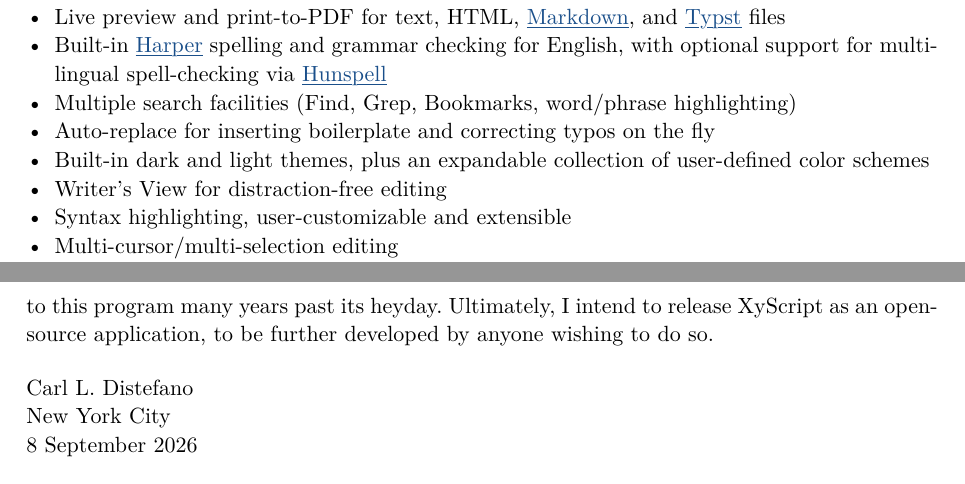
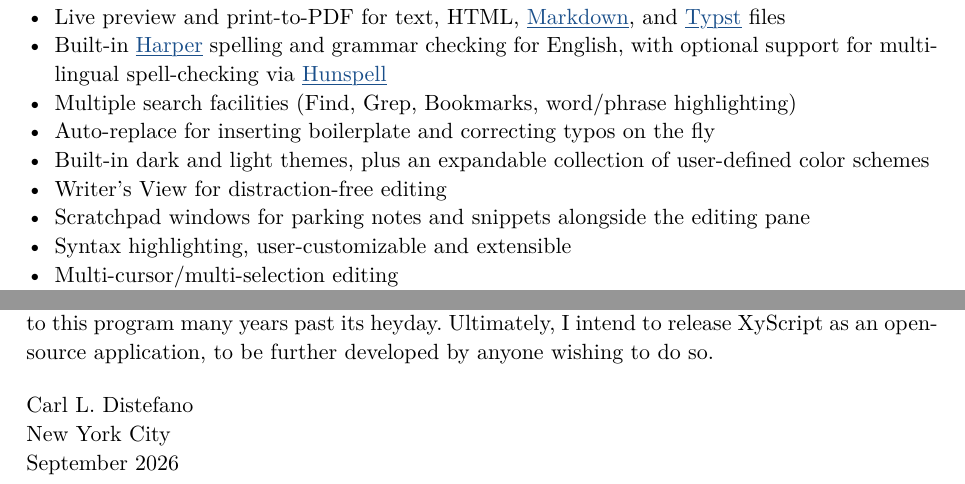
Before and after one commit to CLDistefano/xyscript, a Typst document (docs/manual.typ): two parts of pages 2 and 3 of 79, joined at a grey line, cut so that both start at the same text. The pictures show the PDF file docs/manual.pdf that the author committed with the source.

Commit message:
docs(manual): foreword tweaks — scratchpad bullet, shorten date
Two small author edits to the Foreword: add a "Scratchpad windows" entry
to the feature list, and shorten the dateline to "September 2026".

Co-Authored-By: Claude Opus 4.8 <noreply@anthropic.com>

```diff
--- a/docs/manual.typ
+++ b/docs/manual.typ
@@ -82,6 +82,7 @@
   - Auto-replace for inserting boilerplate and correcting typos on the fly
   - Built-in dark and light themes, plus an expandable collection of user-defined color schemes
   - Writer's View for distraction-free editing
+  - Scratchpad windows for parking notes and snippets alongside the editing pane
   - Syntax highlighting, user-customizable and extensible
   - Multi-cursor/multi-selection editing
   - Code writing aids including auto-indent, bracket-matching, auto-close brackets and quotes
@@ -112,7 +113,7 @@
   #v(6pt)
   Carl L. Distefano \
   New York City \
-  8 September 2026
+  September 2026
 ]
 
 #pagebreak()
```
Also changed, not shown: docs/manual.pdf.
